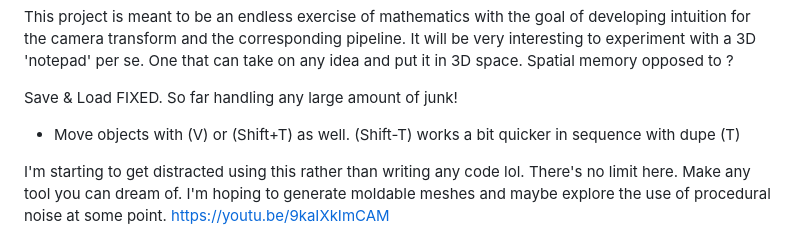
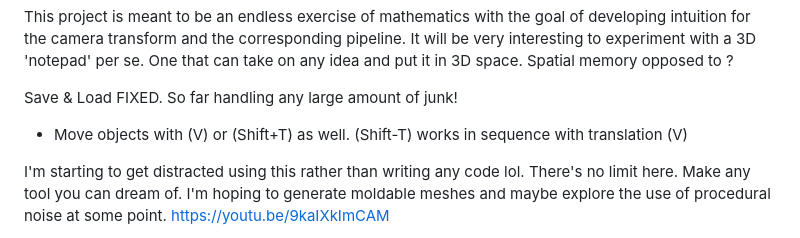
Before and after one commit to samcoble/CameraTransform, a Markdown page: README.md, the part around the change. Rendered like a GitHub page.

```diff
--- a/README.md
+++ b/README.md
@@ -13,7 +13,7 @@ This project is meant to be an endless exercise of mathematics with the goal of
 It will be very interesting to experiment with a 3D 'notepad' per se. One that can take on any idea and put it in 3D space. Spatial memory opposed to ?
 
 Save & Load FIXED. So far handling any large amount of junk!
-- Move objects with (V) or (Shift+T) as well. (Shift-T) works a bit quicker in sequence with dupe (T)
+- Move objects with (V) or (Shift+T) as well. (Shift-T) works in sequence with translation (V)
 
 I'm starting to get distracted using this rather than writing any code lol.
 There's no limit here. Make any tool you can dream of. I'm hoping to generate moldable meshes and maybe explore the use of procedural noise at some point. https://youtu.be/9kaIXkImCAM
```
